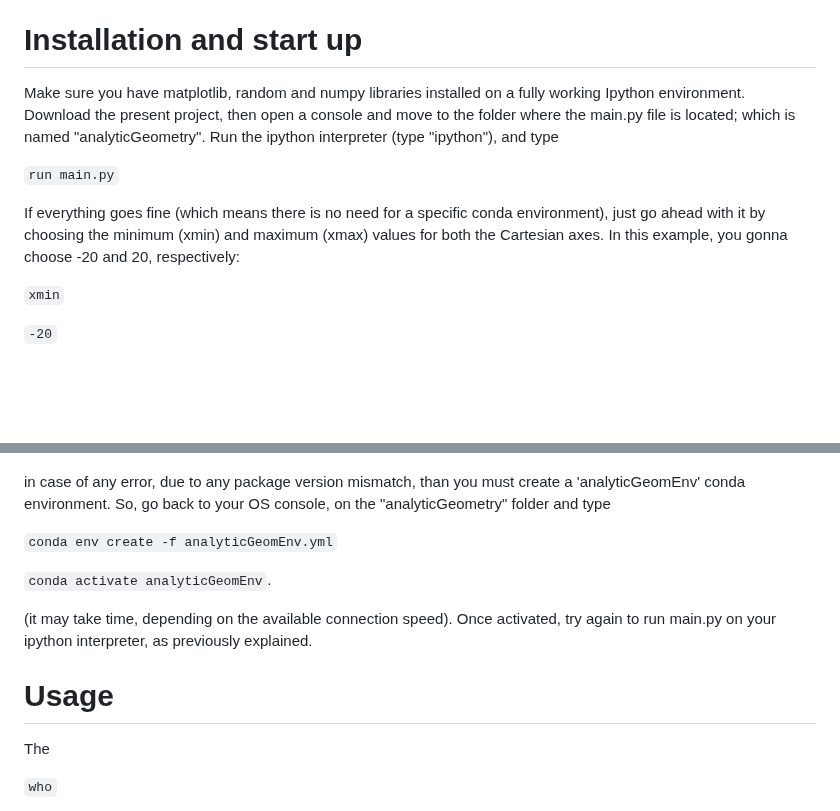
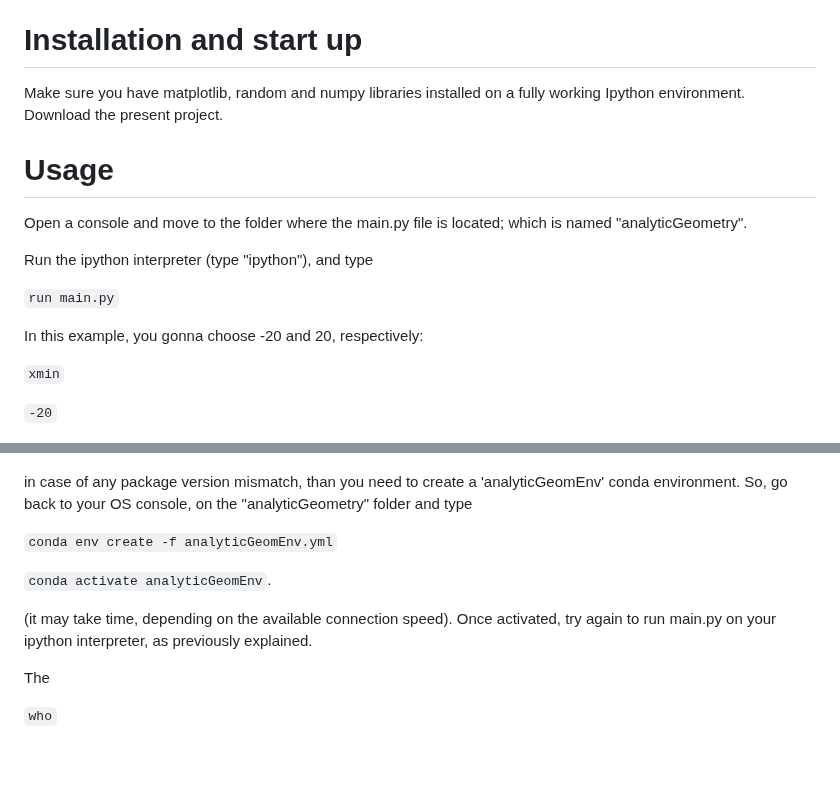
Before and after one commit to stefanovic80/geompy, a Markdown page: README.md, 2 parts joined by grey strips. Drawn GitHub-style; blank space fills up the shorter version.

```diff
--- a/README.md
+++ b/README.md
@@ -13,12 +13,18 @@ As I personally believe that coding is a skill that can be acquired only by tack
 
 # Installation and start up
 
-Make sure you have matplotlib, random and numpy libraries installed on a fully working Ipython environment. Download the present project, then open a console and move to the folder where the main.py file is located; which is named "analyticGeometry". Run the ipython interpreter (type "ipython"), and type
+Make sure you have matplotlib, random and numpy libraries installed on a fully working Ipython environment. Download the present project.
+
+# Usage
+
+Open a console and move to the folder where the main.py file is located; which is named "analyticGeometry".
+
+Run the ipython interpreter (type "ipython"), and type
 
 `run main.py`
 
 
-If everything goes fine (which means there is no need for a specific conda environment), just go ahead with it by choosing the minimum (xmin) and maximum (xmax) values for both the Cartesian axes. In this example, you gonna choose -20 and 20, respectively:
+In this example, you gonna choose -20 and 20, respectively:
 
 `xmin`
 
@@ -31,7 +37,7 @@ If everything goes fine (which means there is no need for a specific conda envir
 ![Alt Text](pictures/pythonInterpreter.png)
 
 
-in case of any error, due to any package version mismatch, than you must create a 'analyticGeomEnv' conda environment. So, go back to your OS console, on the "analyticGeometry" folder and type
+in case of any package version mismatch, than you need to create a 'analyticGeomEnv' conda environment. So, go back to your OS console, on the "analyticGeometry" folder and type
 
 `conda env create -f analyticGeomEnv.yml`
 
@@ -41,7 +47,7 @@ in case of any error, due to any package version mismatch, than you must create
 
 
 
-# Usage
+
 
 The
 
```
